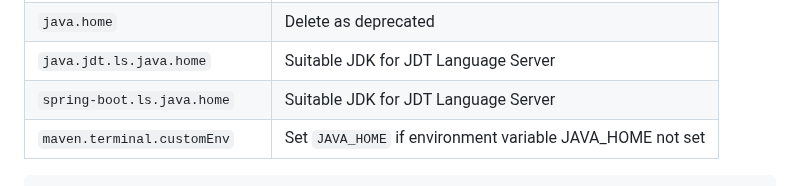
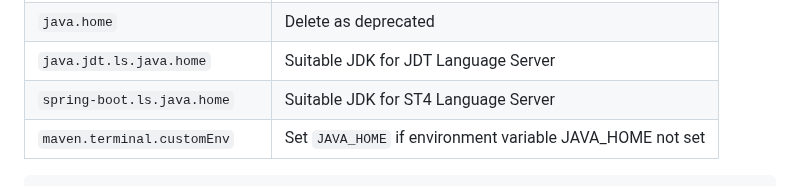
Before and after one commit to cypher256/java-extension-pack, a Markdown page: README.md, the part around the change. Rendered like a GitHub page.

Commit message:
Update ST4 description

````diff
--- a/README.md
+++ b/README.md
@@ -20,7 +20,7 @@ At startup, it is auto-configured as follows. If there are multiple versions of
 |`java.configuration.runtimes`|Auto-scanned and auto-downloaded JDKs|
 |`java.home`|Delete as deprecated|
 |`java.jdt.ls.java.home`|Suitable JDK for JDT Language Server|
-|`spring-boot.ls.java.home`|Suitable JDK for JDT Language Server|
+|`spring-boot.ls.java.home`|Suitable JDK for ST4 Language Server|
 |`maven.terminal.customEnv`|Set `JAVA_HOME` if environment variable JAVA_HOME not set|
 
 ```json
````
